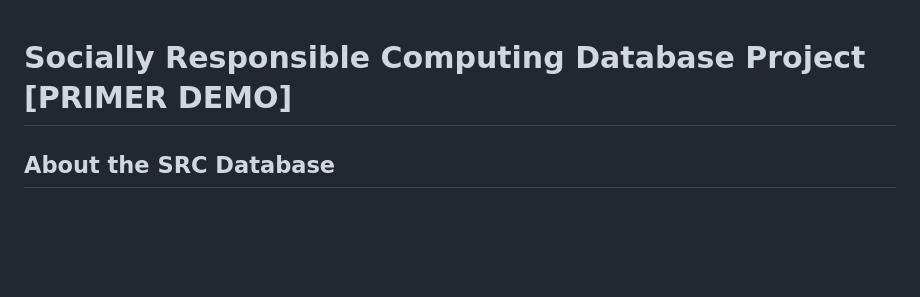
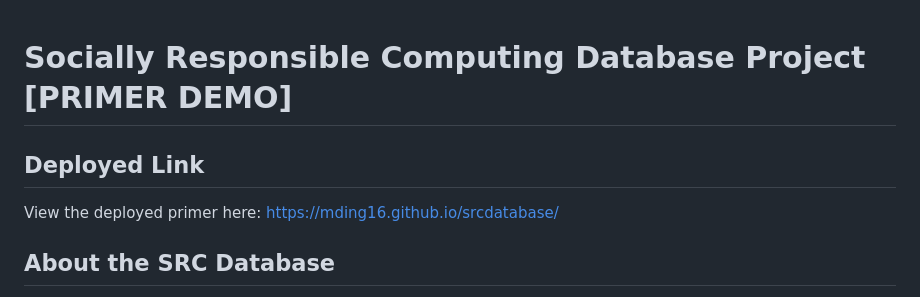
Before and after one commit to mding16/srcdatabase, a Markdown page: README.md, the part around the change. GitHub-like rendering; blank space fills up the shorter version.

```diff
--- a/README.md
+++ b/README.md
@@ -1,4 +1,7 @@
 # Socially Responsible Computing Database Project [PRIMER DEMO]
+## Deployed Link
+View the deployed primer here: https://mding16.github.io/srcdatabase/
+
 ## About the SRC Database
 The Socially Responsible Computing (SRC) program reimagines computer science education at Brown and beyond by exposing future engineers to the social impact of modern digital technology, ethical and political challenges surrounding such technologies, as well as technical and theoretical tools to address those challenges. The program develops curricula, pedagogical approaches and instructional materials to support the inclusion of SRC in a wide variety of CS courses. The SRC curriculum currently covers 7 overarching areas:
 
```
